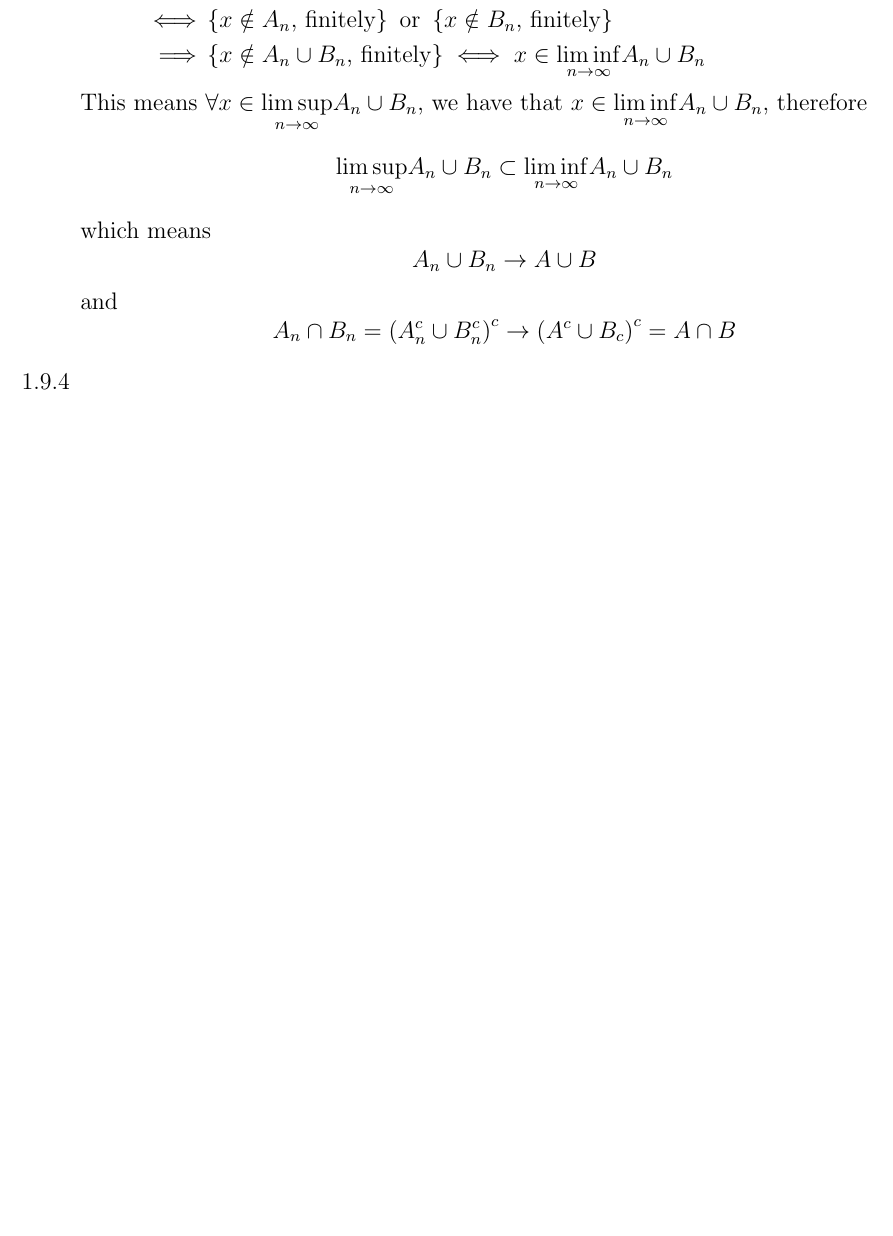
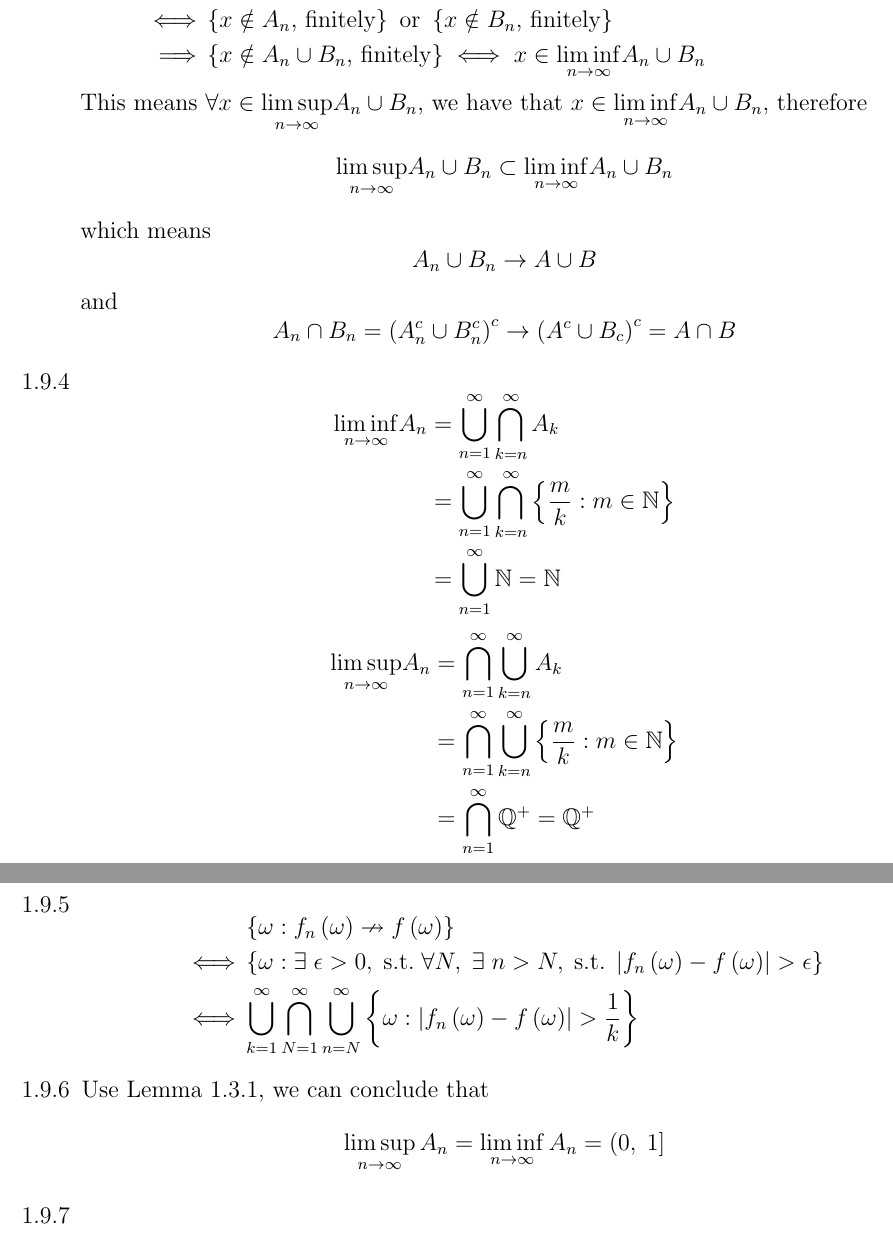
Before and after one commit to fenguoerbian/NotesAndSolutions, a LaTeX document (A_Probability_Path/Solutions_A_Probability_Path.tex): part of page 2 of 2 before the commit and two parts of pages 2 and 3 of 3 after it, the two joined at a grey line, cut so that both start at the same text, the shorter picture padded with empty space. Compiled offline with pdfLaTeX.

Commit message:
Add solutions for from 1.9.4 to 1.9.6.

```diff
--- a/A_Probability_Path/Solutions_A_Probability_Path.tex
+++ b/A_Probability_Path/Solutions_A_Probability_Path.tex
@@ -9,6 +9,7 @@
 \usepackage{amsfonts}
 \usepackage{mathrsfs}
 \usepackage{amsthm}
+\usepackage{amssymb}
 \usepackage{extarrows}
 \usepackage{bm}
 \usepackage{graphicx}
@@ -138,8 +139,46 @@
     A_n \cap B_n = \left(A_n^c \cup B_n^c\right)^c \to \left(A^c \cup B_c\right)^c = A \cap B
   \]
 \item \label{ex.1.9.4}
+  \[
+    \begin{aligned}
+      \underset{n\to\infty}{\mathrm{lim\,inf}} A_n &= \bigcup\limits_{n=1}^\infty \bigcap\limits_{k=n}^\infty A_k    \\
+      &= \bigcup\limits_{n=1}^\infty \bigcap\limits_{k=n}^\infty \left\{
+        \frac{m}{k}:m\in\mathbb{N}
+      \right\}    \\
+      &= \bigcup\limits_{n=1}^\infty \mathbb{N} = \mathbb{N}
+    \end{aligned}
+  \]
+  \[
+    \begin{aligned}
+      \underset{n\to\infty}{\mathrm{lim\,sup}} A_n &= \bigcap\limits_{n=1}^\infty \bigcup\limits_{k=n}^\infty A_k    \\
+      &= \bigcap\limits_{n=1}^\infty \bigcup\limits_{k=n}^\infty \left\{
+        \frac{m}{k}:m\in\mathbb{N}
+      \right\}    \\
+      &= \bigcap\limits_{n=1}^\infty\mathbb{Q^+} = \mathbb{Q^+}
+    \end{aligned}
+  \]
 
+\item
+  \[
+    \begin{aligned}
+      & \left\{\omega:f_n\left(\omega\right)\nrightarrow f\left(\omega\right)\right\}    \\
+      \iff & \left\{\omega: \exists\;\epsilon > 0,\;\mathrm{s.t.}\;\forall N,\;\exists\;n>N,\;\mathrm{s.t.}\;
+        \left|f_n\left(\omega\right) - f\left(\omega\right)\right|>\epsilon
+      \right\}    \\
+      \iff & \bigcup\limits_{k=1}^\infty\bigcap\limits_{N=1}^\infty\bigcup\limits_{n=N}^\infty
+      \left\{
+        \omega:\left|f_n\left(\omega\right) - f\left(\omega\right)\right| > \frac{1}{k}
+      \right\}
+    \end{aligned}
+  \]
 
+\item
+  Use Lemma 1.3.1, we can conclude that
+  \[
+    \underset{n\to\infty}{\mathrm{lim\,sup}}\,A_n = \underset{n\to\infty}{\mathrm{lim\,inf}}\,A_n
+    = \left(0,\;1\right]
+  \]
+\item
 
 
 
```
Also changed, not shown: A_Probability_Path/Solutions_A_Probability_Path.pdf.
